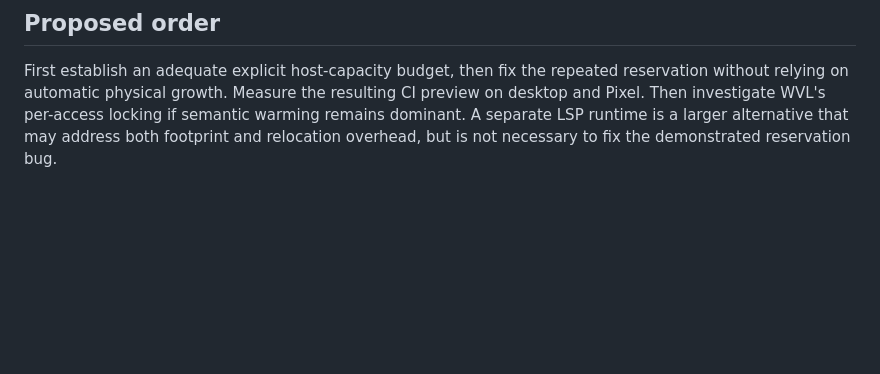
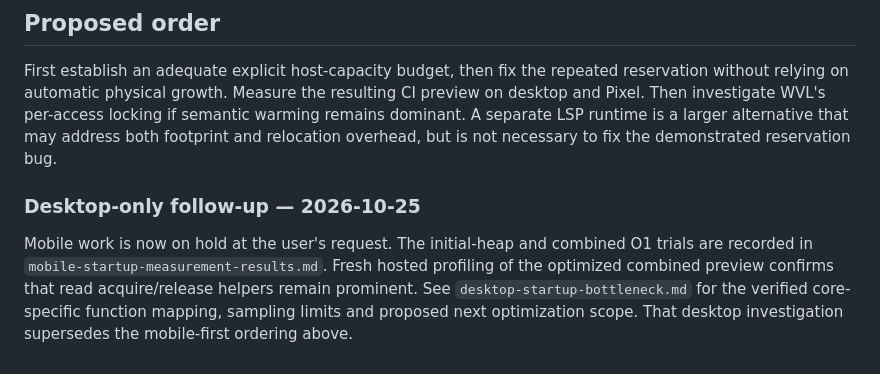
Before and after one commit to oligamiq/rubrc, a Markdown page: docs/startup-memory-root-cause.md, the part around the change. GitHub-like rendering; blank space fills up the shorter version.

Commit message:
docs: identify optimized desktop startup lock overhead [skip ci]
AI assistance: OpenAI GPT assisted with hosted profiling, artifact verification, source analysis, and documentation.

```diff
--- a/docs/startup-memory-root-cause.md
+++ b/docs/startup-memory-root-cause.md
@@ -169,3 +169,12 @@ CI preview on desktop and Pixel. Then investigate WVL's per-access locking if
 semantic warming remains dominant. A separate LSP runtime is a larger alternative
 that may address both footprint and relocation overhead, but is not necessary to
 fix the demonstrated reservation bug.
+
+### Desktop-only follow-up — 2026-10-25
+
+Mobile work is now on hold at the user's request. The initial-heap and combined
+O1 trials are recorded in `mobile-startup-measurement-results.md`. Fresh hosted
+profiling of the optimized combined preview confirms that read acquire/release
+helpers remain prominent. See `desktop-startup-bottleneck.md` for the verified
+core-specific function mapping, sampling limits and proposed next optimization
+scope. That desktop investigation supersedes the mobile-first ordering above.
```
Also changed, not shown: docs/desktop-startup-bottleneck.md (added, +144 -0 lines).
